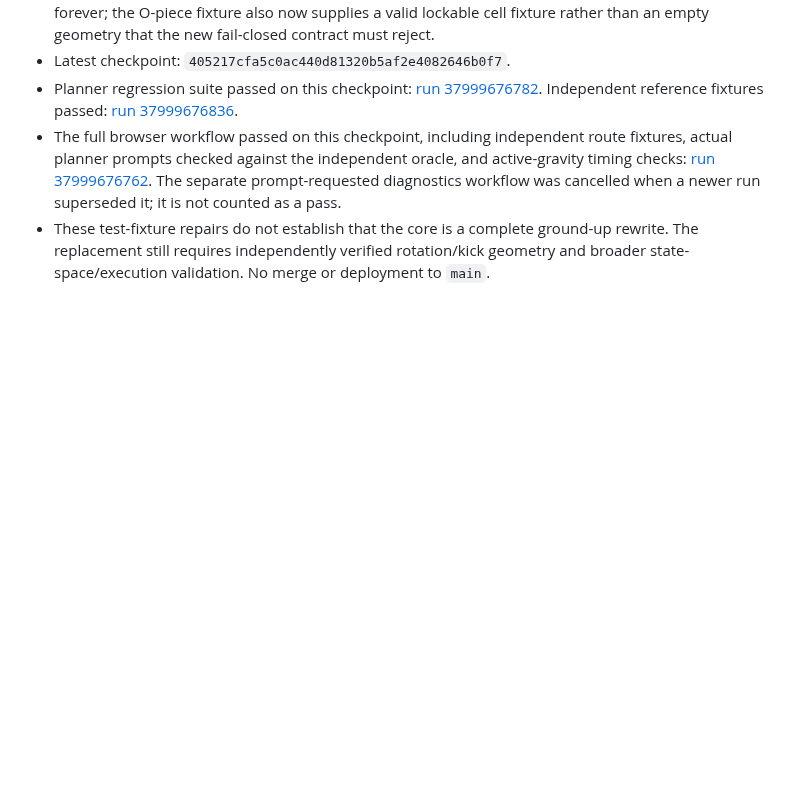
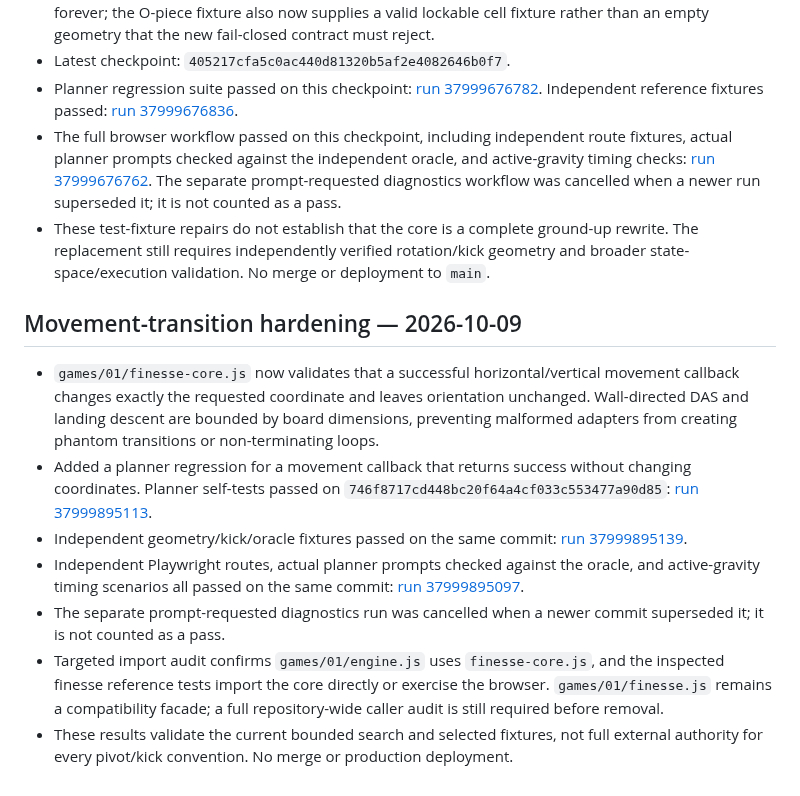
Before and after one commit to mandrop333-create/180180, a Markdown page: docs/finesse-reference-verification-ledger.md, the part around the change. GitHub-like rendering; blank space fills up the shorter version.

Commit message:
docs: record movement contract hardening and verification

```diff
--- a/docs/finesse-reference-verification-ledger.md
+++ b/docs/finesse-reference-verification-ledger.md
@@ -138,3 +138,14 @@ Do not treat current `self-test.js` expectations as independent evidence, becaus
 - Planner regression suite passed on this checkpoint: [run 37999676782](https://github.com/mandrop333-create/180180/actions/runs/37999676782). Independent reference fixtures passed: [run 37999676836](https://github.com/mandrop333-create/180180/actions/runs/37999676836).
 - The full browser workflow passed on this checkpoint, including independent route fixtures, actual planner prompts checked against the independent oracle, and active-gravity timing checks: [run 37999676762](https://github.com/mandrop333-create/180180/actions/runs/37999676762). The separate prompt-requested diagnostics workflow was cancelled when a newer run superseded it; it is not counted as a pass.
 - These test-fixture repairs do not establish that the core is a complete ground-up rewrite. The replacement still requires independently verified rotation/kick geometry and broader state-space/execution validation. No merge or deployment to `main`.
+
+
+## Movement-transition hardening — 2026-10-09
+
+- `games/01/finesse-core.js` now validates that a successful horizontal/vertical movement callback changes exactly the requested coordinate and leaves orientation unchanged. Wall-directed DAS and landing descent are bounded by board dimensions, preventing malformed adapters from creating phantom transitions or non-terminating loops.
+- Added a planner regression for a movement callback that returns success without changing coordinates. Planner self-tests passed on `746f8717cd448bc20f64a4cf033c553477a90d85`: [run 37999895113](https://github.com/mandrop333-create/180180/actions/runs/37999895113).
+- Independent geometry/kick/oracle fixtures passed on the same commit: [run 37999895139](https://github.com/mandrop333-create/180180/actions/runs/37999895139).
+- Independent Playwright routes, actual planner prompts checked against the oracle, and active-gravity timing scenarios all passed on the same commit: [run 37999895097](https://github.com/mandrop333-create/180180/actions/runs/37999895097).
+- The separate prompt-requested diagnostics run was cancelled when a newer commit superseded it; it is not counted as a pass.
+- Targeted import audit confirms `games/01/engine.js` uses `finesse-core.js`, and the inspected finesse reference tests import the core directly or exercise the browser. `games/01/finesse.js` remains a compatibility facade; a full repository-wide caller audit is still required before removal.
+- These results validate the current bounded search and selected fixtures, not full external authority for every pivot/kick convention. No merge or production deployment.
```
